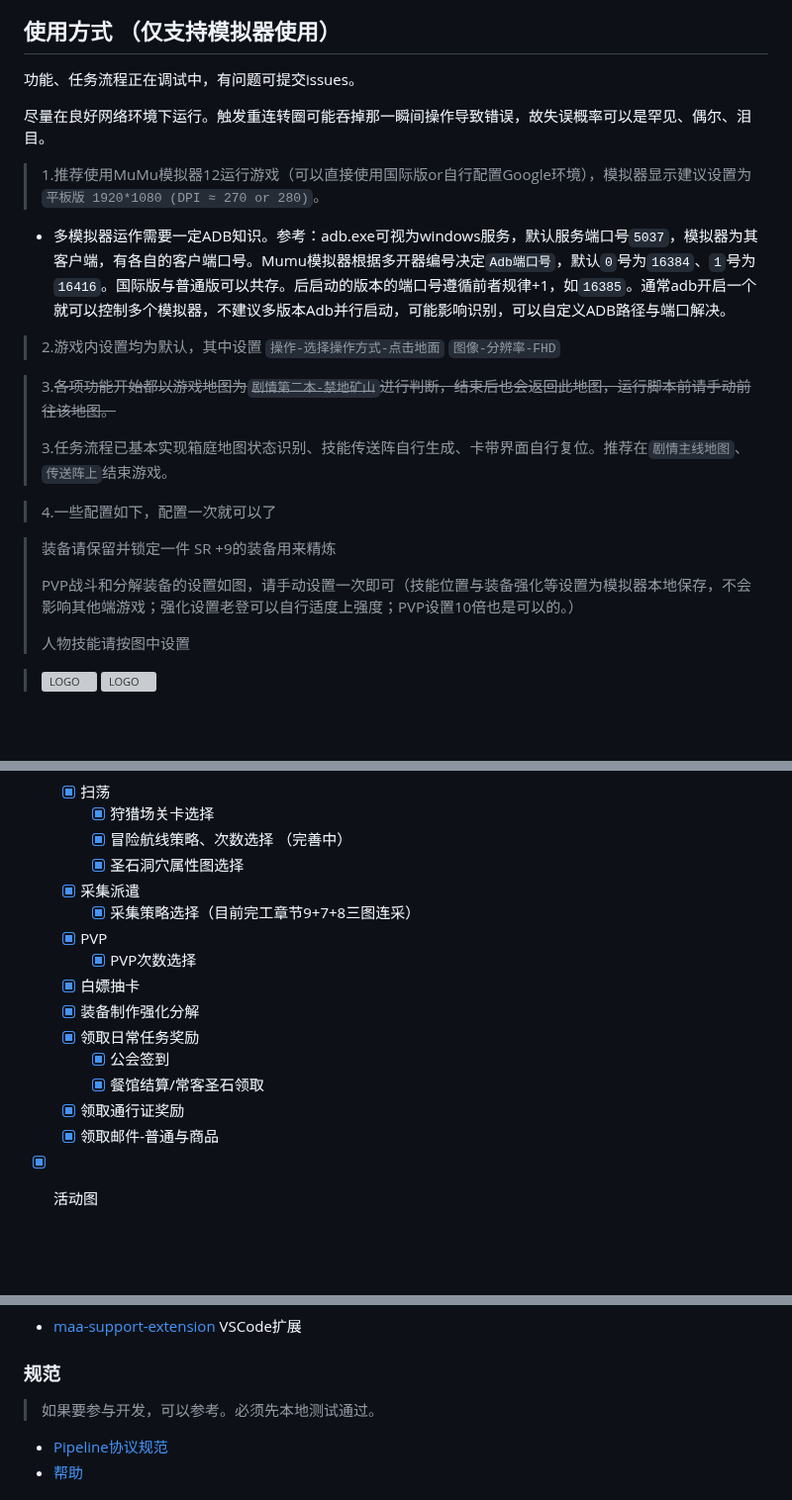
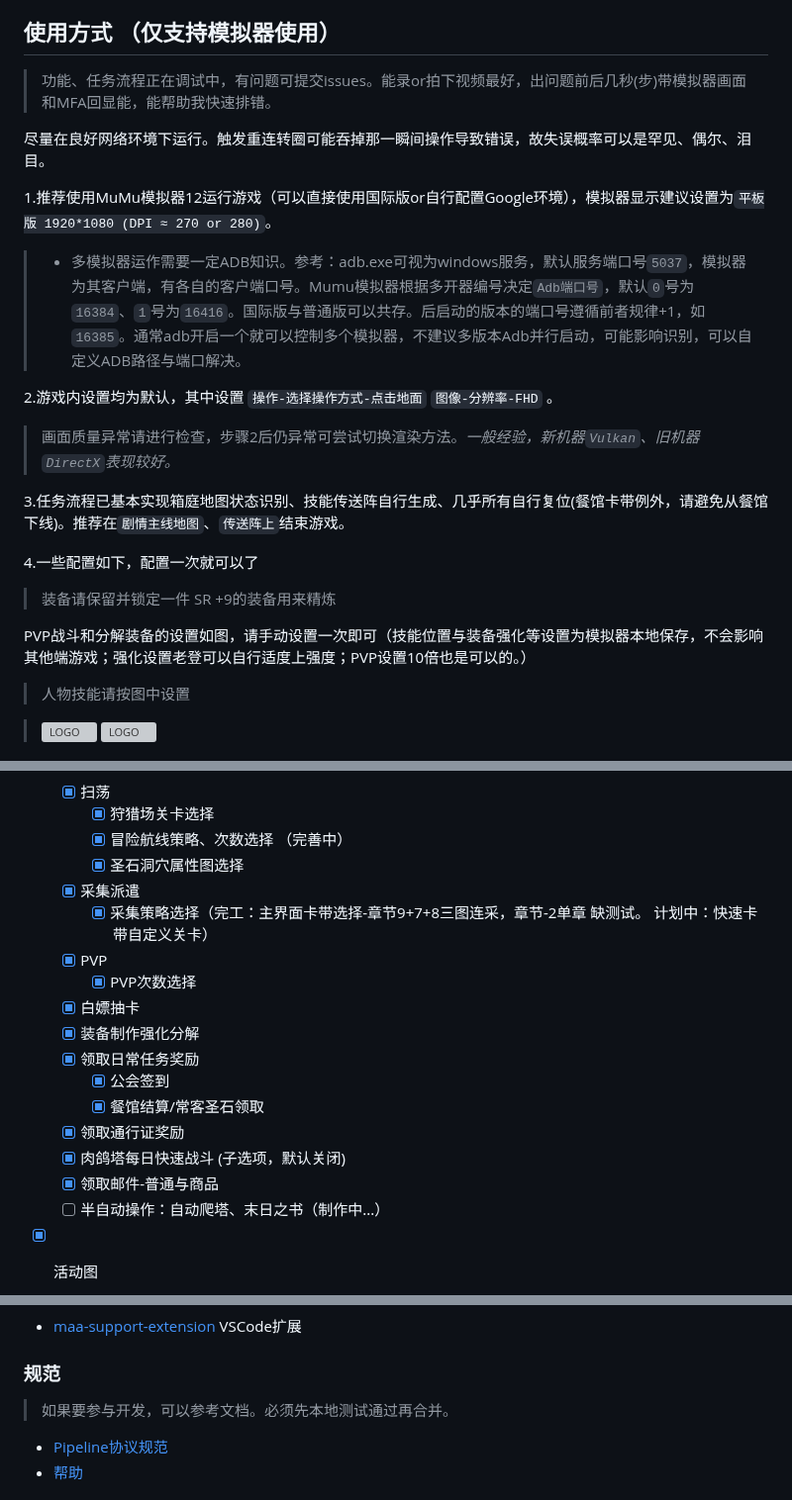
Before and after one commit to MirrorChyan/MFABD2, a Markdown page: README.md, 3 parts joined by grey strips. Shown at 99% size. Drawn GitHub-style; blank space fills up the shorter version; grey boxes are pictures that could not be loaded.

```diff
--- a/README.md
+++ b/README.md
@@ -60,25 +62,24 @@
 
 
 
-  功能、任务流程正在调试中，有问题可提交issues。
+>  功能、任务流程正在调试中，有问题可提交issues。能录or拍下视频最好，出问题前后几秒(步)带模拟器画面和MFA回显能，能帮助我快速排错。
 
   尽量在良好网络环境下运行。触发重连转圈可能吞掉那一瞬间操作导致错误，故失误概率可以是罕见、偶尔、泪目。
 
- > 1.推荐使用MuMu模拟器12运行游戏（可以直接使用国际版or自行配置Google环境），模拟器显示建议设置为`平板版 1920*1080 (DPI ≈ 270 or 280)`。
-- 多模拟器运作需要一定ADB知识。参考：adb.exe可视为windows服务，默认服务端口号`5037`，模拟器为其客户端，有各自的客户端口号。Mumu模拟器根据多开器编号决定`Adb端口号`，默认`0`号为`16384`、`1`号为`16416`。国际版与普通版可以共存。后启动的版本的端口号遵循前者规律+1，如`16385`。通常adb开启一个就可以控制多个模拟器，不建议多版本Adb并行启动，可能影响识别，可以自定义ADB路径与端口解决。
+  1.推荐使用MuMu模拟器12运行游戏（可以直接使用国际版or自行配置Google环境），模拟器显示建议设置为`平板版 1920*1080 (DPI ≈ 270 or 280)`。
+> - 多模拟器运作需要一定ADB知识。参考：adb.exe可视为windows服务，默认服务端口号`5037`，模拟器为其客户端，有各自的客户端口号。Mumu模拟器根据多开器编号决定`Adb端口号`，默认`0`号为`16384`、`1`号为`16416`。国际版与普通版可以共存。后启动的版本的端口号遵循前者规律+1，如`16385`。通常adb开启一个就可以控制多个模拟器，不建议多版本Adb并行启动，可能影响识别，可以自定义ADB路径与端口解决。
 
 
- > 2.游戏内设置均为默认，其中设置 `操作-选择操作方式-点击地面` `图像-分辨率-FHD`
+  2.游戏内设置均为默认，其中设置 `操作-选择操作方式-点击地面` `图像-分辨率-FHD` 。
+ > 画面质量异常请进行检查，步骤2后仍异常可尝试切换渲染方法。_一般经验，新机器`Vulkan`、旧机器`DirectX`表现较好。_
 
- > 3.~~各项功能开始都以游戏地图为`剧情第二本-禁地矿山`进行判断，结束后也会返回此地图，运行脚本前请手动前往该地图。~~
->
- > 3.任务流程已基本实现箱庭地图状态识别、技能传送阵自行生成、卡带界面自行复位。推荐在`剧情主线地图`、`传送阵上`结束游戏。
+ 3.任务流程已基本实现箱庭地图状态识别、技能传送阵自行生成、几乎所有自行复位(餐馆卡带例外，请避免从餐馆下线)。推荐在`剧情主线地图`、`传送阵上`结束游戏。
 
- > 4.一些配置如下，配置一次就可以了
+ 4.一些配置如下，配置一次就可以了
 
  > 装备请保留并锁定一件 SR +9的装备用来精炼
 >
-> PVP战斗和分解装备的设置如图，请手动设置一次即可（技能位置与装备强化等设置为模拟器本地保存，不会影响其他端游戏；强化设置老登可以自行适度上强度；PVP设置10倍也是可以的。）
+  PVP战斗和分解装备的设置如图，请手动设置一次即可（技能位置与装备强化等设置为模拟器本地保存，不会影响其他端游戏；强化设置老登可以自行适度上强度；PVP设置10倍也是可以的。）
 >
 > 人物技能请按图中设置
 
@@ -102,7 +103,7 @@
     * [X] 冒险航线策略、次数选择 （完善中）
     * [X] 圣石洞穴属性图选择
   * [X] 采集派遣
-    * [X] 采集策略选择（目前完工章节9+7+8三图连采）
+    * [X] 采集策略选择（完工：主界面卡带选择-章节9+7+8三图连采，章节-2单章 缺测试。 计划中：快速卡带自定义关卡）
   * [X] PVP
     * [X] PVP次数选择
   * [X] 白嫖抽卡
@@ -111,7 +112,9 @@
     * [X] 公会签到
     * [X] 餐馆结算/常客圣石领取
   * [X] 领取通行证奖励
+  * [X] 肉鸽塔每日快速战斗 (子选项，默认关闭)
   * [X] 领取邮件-普通与商品
+  * [ ] 半自动操作：自动爬塔、末日之书（制作中...）
 
 * [X] 活动图
   * [X] 关卡扫荡
@@ -129,7 +132,7 @@
 - [MFATools](https://github.com/SweetSmellFox/MFATools) 开发工具
 - [maa-support-extension](https://github.com/neko-para/maa-support-extension) VSCode扩展
 ### 规范
-> 如果要参与开发，可以参考。必须先本地测试通过。
+> 如果要参与开发，可以参考文档。必须先本地测试通过再合并。
 
 - [Pipeline协议规范](https://github.com/MaaXYZ/MaaFramework/blob/main/docs/zh_cn/1.1-%E5%BF%AB%E9%80%9F%E5%BC%80%E5%A7%8B.md)
 - [帮助](/开发帮助.txt)
```
Also changed, not shown: other parts of README.md (+2 -0 lines).
